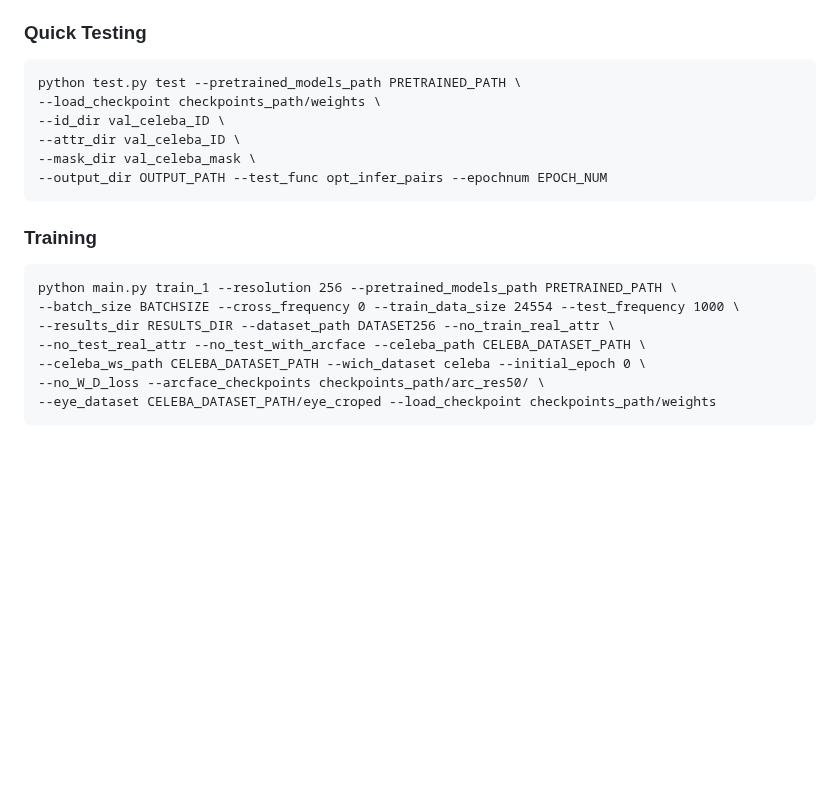
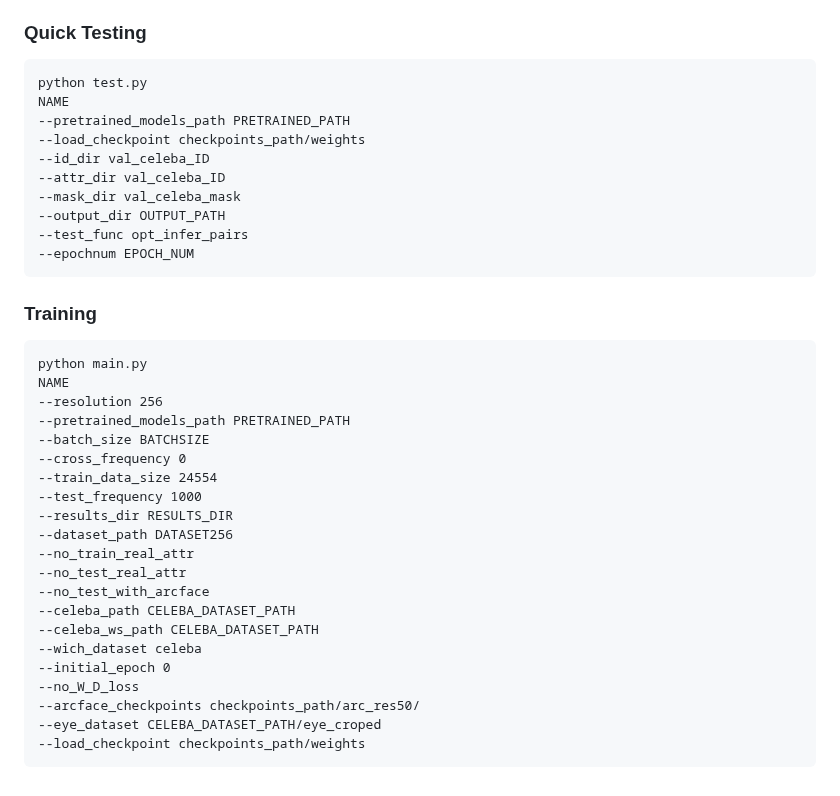
Before and after one commit to Fatemejamalii/E2F-Net, a Markdown page: README.md, the part around the change. GitHub-like rendering; blank space fills up the shorter version.

````diff
--- a/README.md
+++ b/README.md
@@ -31,21 +31,39 @@ To use the pre-trained models, download them from the following links then copy
 
 ### Quick Testing
 ```
-python test.py test --pretrained_models_path PRETRAINED_PATH \
---load_checkpoint checkpoints_path/weights \
---id_dir val_celeba_ID \
---attr_dir val_celeba_ID \
---mask_dir val_celeba_mask \
---output_dir OUTPUT_PATH --test_func opt_infer_pairs --epochnum EPOCH_NUM
+python test.py
+NAME
+--pretrained_models_path PRETRAINED_PATH
+--load_checkpoint checkpoints_path/weights
+--id_dir val_celeba_ID
+--attr_dir val_celeba_ID
+--mask_dir val_celeba_mask
+--output_dir OUTPUT_PATH
+--test_func opt_infer_pairs
+--epochnum EPOCH_NUM
 ```
 
 ### Training
 ```
-python main.py train_1 --resolution 256 --pretrained_models_path PRETRAINED_PATH \
---batch_size BATCHSIZE --cross_frequency 0 --train_data_size 24554 --test_frequency 1000 \
---results_dir RESULTS_DIR --dataset_path DATASET256 --no_train_real_attr \
---no_test_real_attr --no_test_with_arcface --celeba_path CELEBA_DATASET_PATH \
---celeba_ws_path CELEBA_DATASET_PATH --wich_dataset celeba --initial_epoch 0 \
---no_W_D_loss --arcface_checkpoints checkpoints_path/arc_res50/ \
---eye_dataset CELEBA_DATASET_PATH/eye_croped --load_checkpoint checkpoints_path/weights
+python main.py
+NAME
+--resolution 256
+--pretrained_models_path PRETRAINED_PATH
+--batch_size BATCHSIZE
+--cross_frequency 0
+--train_data_size 24554
+--test_frequency 1000
+--results_dir RESULTS_DIR
+--dataset_path DATASET256
+--no_train_real_attr
+--no_test_real_attr
+--no_test_with_arcface
+--celeba_path CELEBA_DATASET_PATH
+--celeba_ws_path CELEBA_DATASET_PATH
+--wich_dataset celeba
+--initial_epoch 0
+--no_W_D_loss
+--arcface_checkpoints checkpoints_path/arc_res50/
+--eye_dataset CELEBA_DATASET_PATH/eye_croped
+--load_checkpoint checkpoints_path/weights
 ```
````
